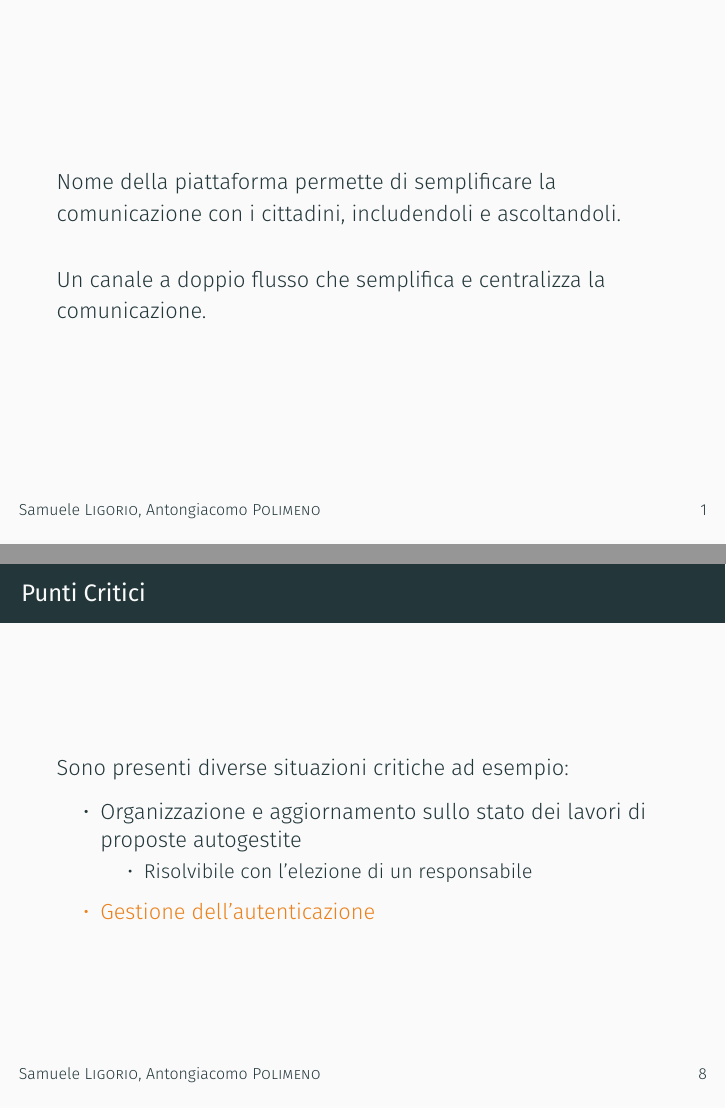
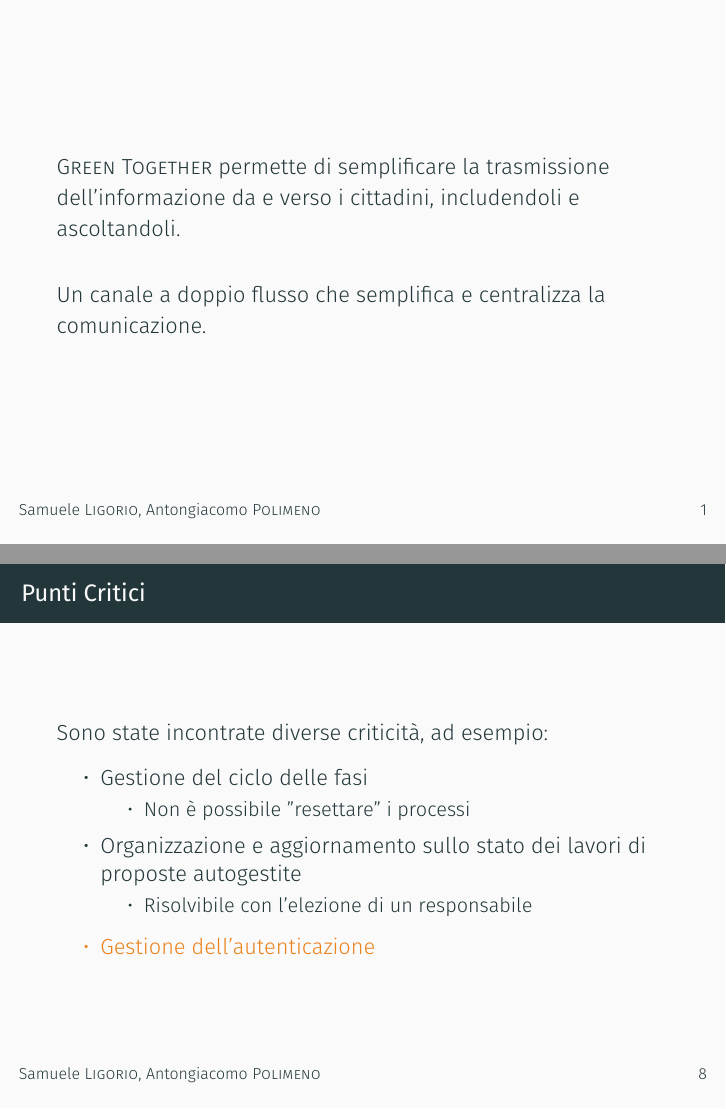
Before and after one commit to antongiacomo/Slide-CDT, LaTeX slides (main.tex, which reads S0_Introduzione.tex, S2_Extra.tex): pages 5 and 18 of 19 before the commit and pages 5 and 20 of 21 after it, joined at a grey line. Compiled offline with XeLaTeX; a missing font is replaced by an installed copy or a similar font.

Commit message:
added name, logo, some fix

```diff
--- a/S0_Introduzione.tex
+++ b/S0_Introduzione.tex
@@ -1,7 +1,7 @@
 \section{Introduzione}
 \begin{frame}{}
 
-  Nome della piattaforma permette di semplificare la comunicazione con i cittadini, includendoli e ascoltandoli.
+  \textsc{Green Together} permette di semplificare la trasmissione dell'informazione da e verso i cittadini, includendoli e ascoltandoli.
   \pause
   \bigskip
 
--- a/S2_Extra.tex
+++ b/S2_Extra.tex
@@ -1,8 +1,12 @@
 \section{Situazioni Problematiche}
 
 \begin{frame}{Punti Critici}
-  Sono presenti diverse situazioni critiche ad esempio:
+  Sono state incontrate diverse criticità, ad esempio:
   \begin{itemize}[<+- | alert@+>]
+    \item{Gestione del ciclo delle fasi}
+          \begin{itemize}
+            \item Non è possibile "resettare" i processi
+          \end{itemize}
     \item Organizzazione e aggiornamento sullo stato dei lavori di proposte autogestite
           \begin{itemize}
             \item Risolvibile con l'elezione di un responsabile
--- a/main.tex
+++ b/main.tex
@@ -15,7 +15,9 @@
 \graphicspath{{images/}}
 \usetheme{metropolis}           % Use metropolis theme
 \setbeamertemplate{frame footer}{\insertshortauthor}
-\title{Servizi Ambientali}
+\title{\vspace*{2.5cm}Green Together}
+\titlegraphic{\includegraphics[width=2cm]{logo_transparent}
+}
 \date{\today}
 \author{Samuele \textsc{Ligorio} \and Antongiacomo \textsc{Polimeno}}
 \institute{Università Degli Studi Di Milano}
```
Also changed, not shown: .github/workflows/blank.yml (+1 -1 lines), images/Diagramma.pdf, images/Fasi.pdf, images/logo_transparent.png (added), main.pdf, S0_Introduzione.tex (6 more changed lines), 2 other files.
